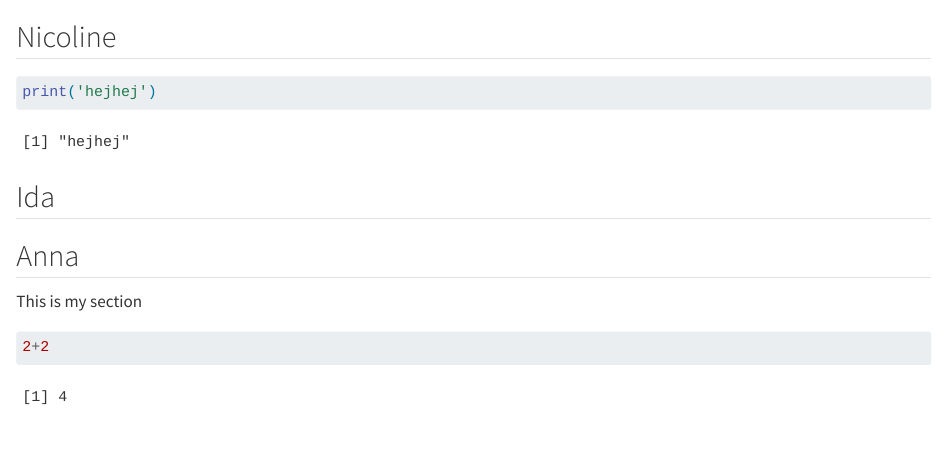
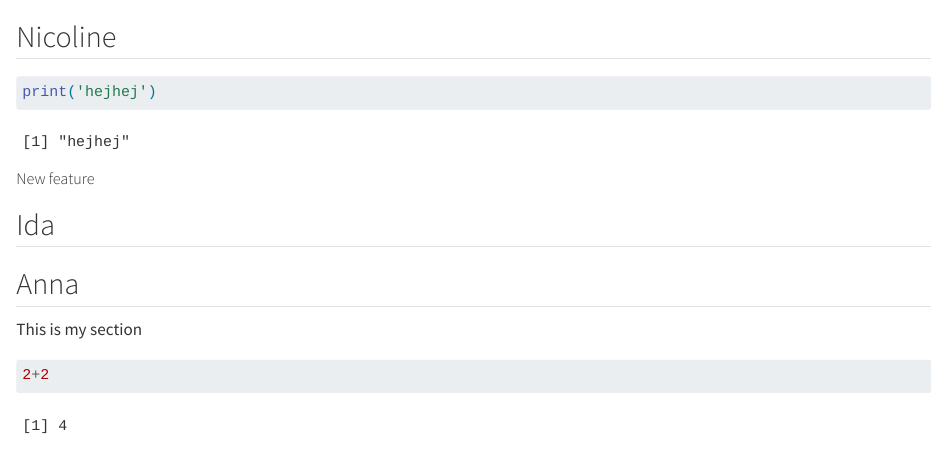
Before and after one commit to rforbiodatascience24/group22, a Quarto document (group_document.qmd): the page in a window 1100 px wide, from its top. Rendered offline with R 4.5, knitr and Pandoc in place of Quarto, with nearby package versions.

Commit message:
New feature from s203530

````diff
--- a/group_document.qmd
+++ b/group_document.qmd
@@ -1,10 +1,10 @@
 ## Nicoline
 
-
-``` {r}
+```{r}
 print('hejhej')
 ```
 
+##### New feature
 
 ## Ida
 
````
Also changed, not shown: group_document.qmd (1 more changed lines).
